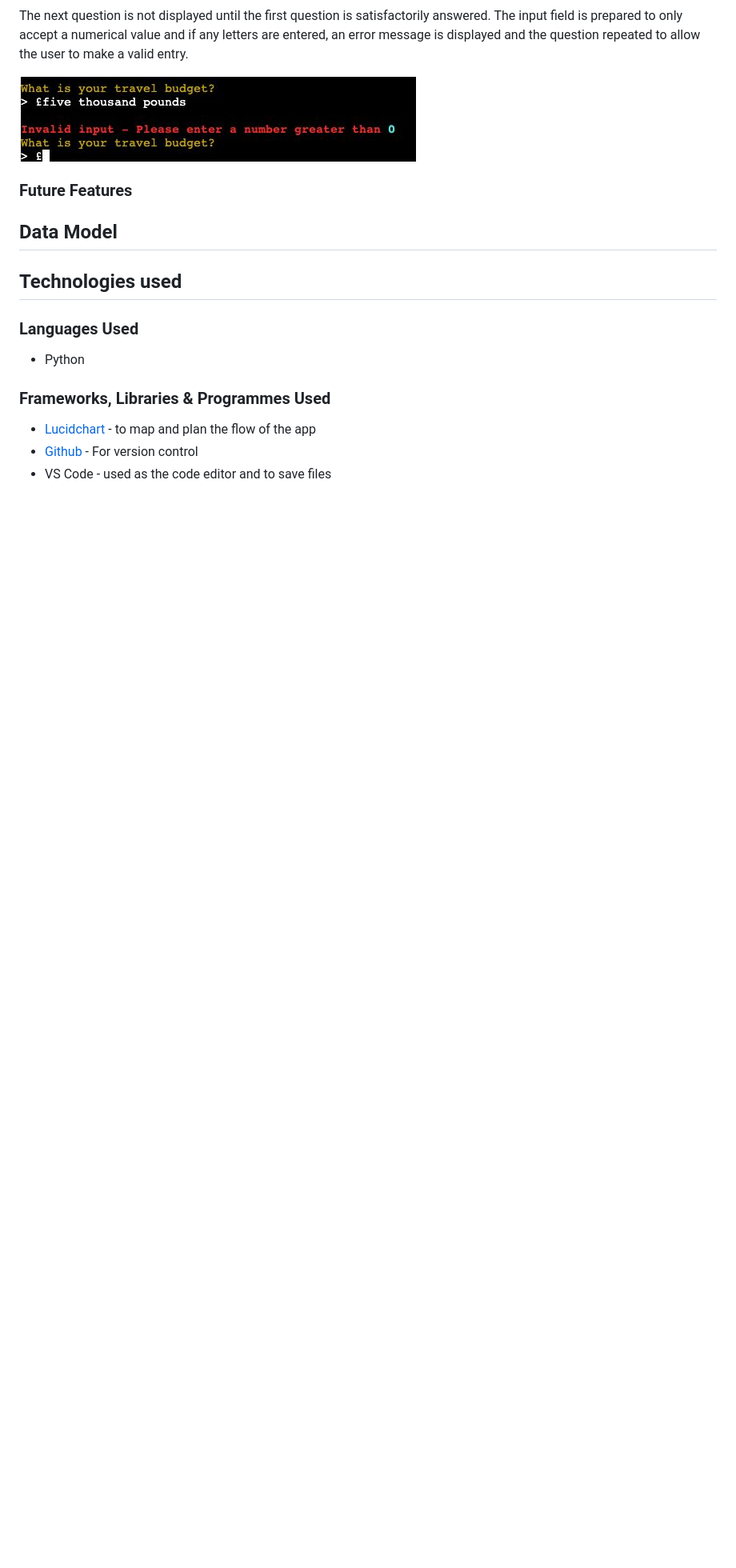
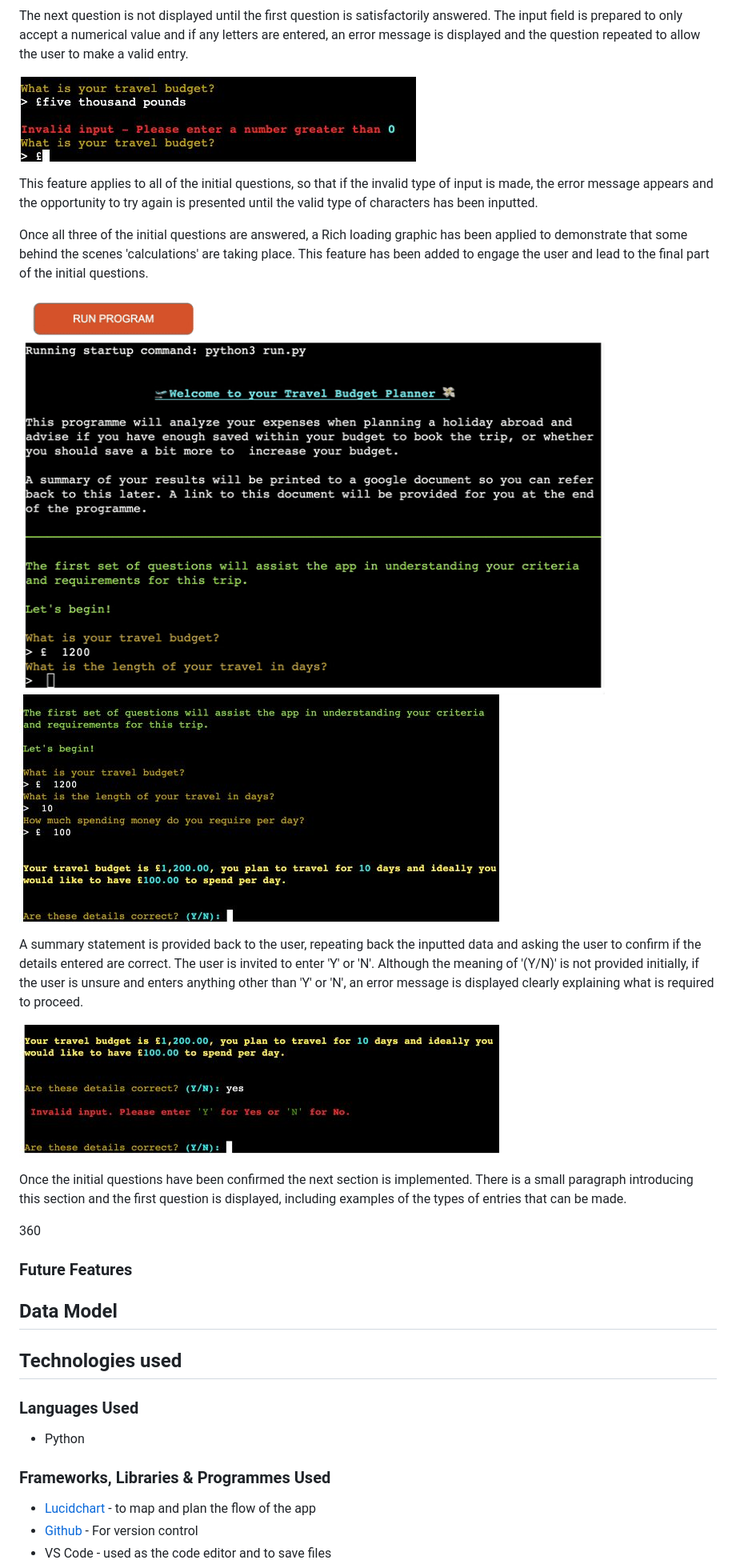
Before and after one commit to Chandni-L5/Travel-Budget-Tool, a Markdown page: README.md, the part around the change. Shown: that part at 80% size. Drawn GitHub-style; pictures changed too: documentation/intial_q_statement.jpg (added), documentation/loading_graphic.gif (added), documentation/y_n.jpg (added); blank space fills up the shorter version.

Commit message:
Update existing features in README

```diff
--- a/README.md
+++ b/README.md
@@ -48,6 +48,21 @@ The next question is not displayed until the first question is satisfactorily an
 
 ![screenshot of error message associated with first question](/documentation/first_q_error.jpg)
 
+This feature applies to all of the initial questions, so that if the invalid type of input is made, the error message appears and the opportunity to try again is presented until the valid type of characters has been inputted.
+
+Once all three of the initial questions are answered, a Rich loading graphic has been applied to demonstrate that some behind the scenes 'calculations' are taking place. This feature has been added to engage the user and lead to the final part of the initial questions.
+
+![Video showing the functionality of the loading graphic](/documentation/loading_graphic.gif)
+![screenshot of the summary statement result of the initial questions](/documentation/intial_q_statement.jpg)
+
+A summary statement is provided back to the user, repeating back the inputted data and asking the user to confirm if the details entered are correct. The user is invited to enter 'Y' or 'N'. Although the meaning of '(Y/N)' is not provided initially, if the user is unsure and enters anything other than 'Y' or 'N', an error message is displayed clearly explaining what is required to proceed.
+
+![screenshot of the confirmation message and error message](/documentation/y_n.jpg)
+
+Once the initial questions have been confirmed the next section is implemented. There is a small paragraph introducing this section and the first question is displayed, including examples of the types of entries that can be made.
+
+360
+
 ### Future Features
 
 ## Data Model
```
Also changed, not shown: 2 other files.
